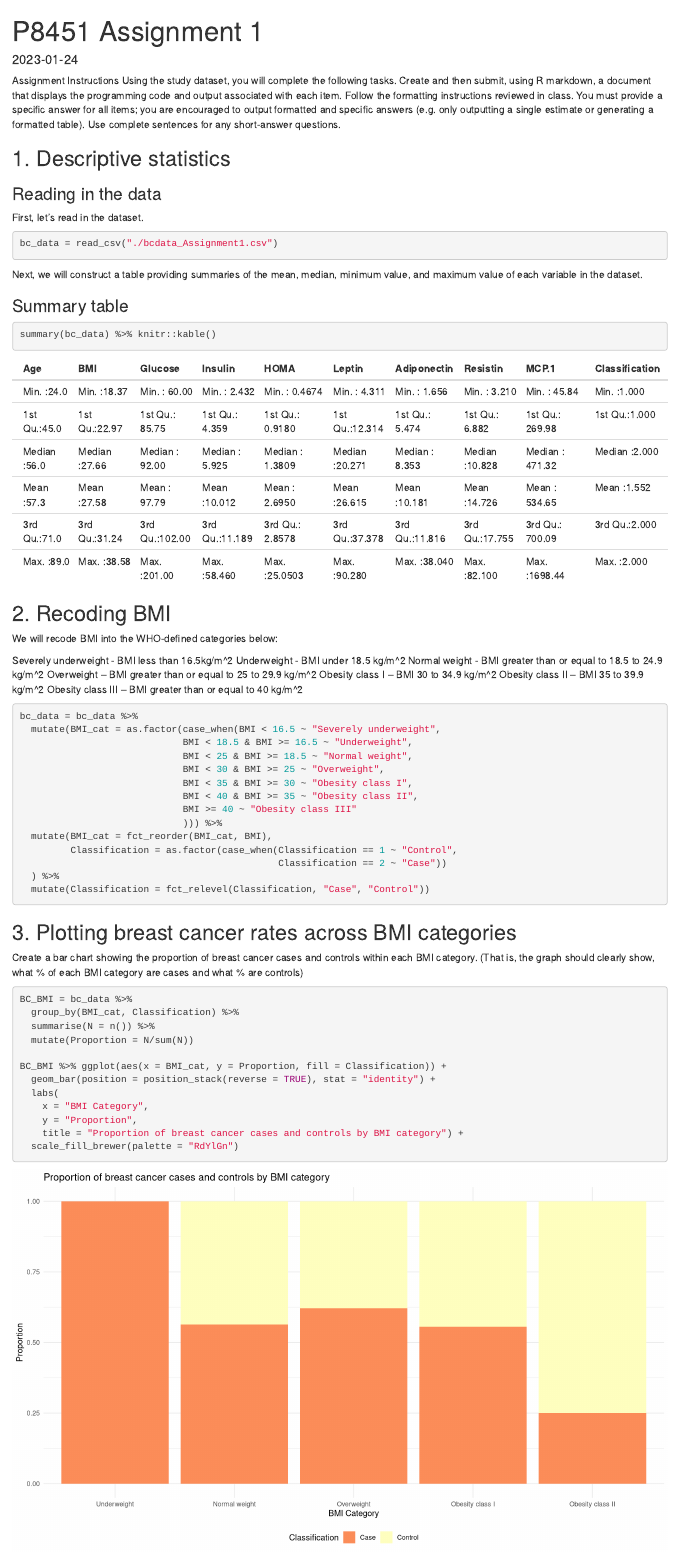
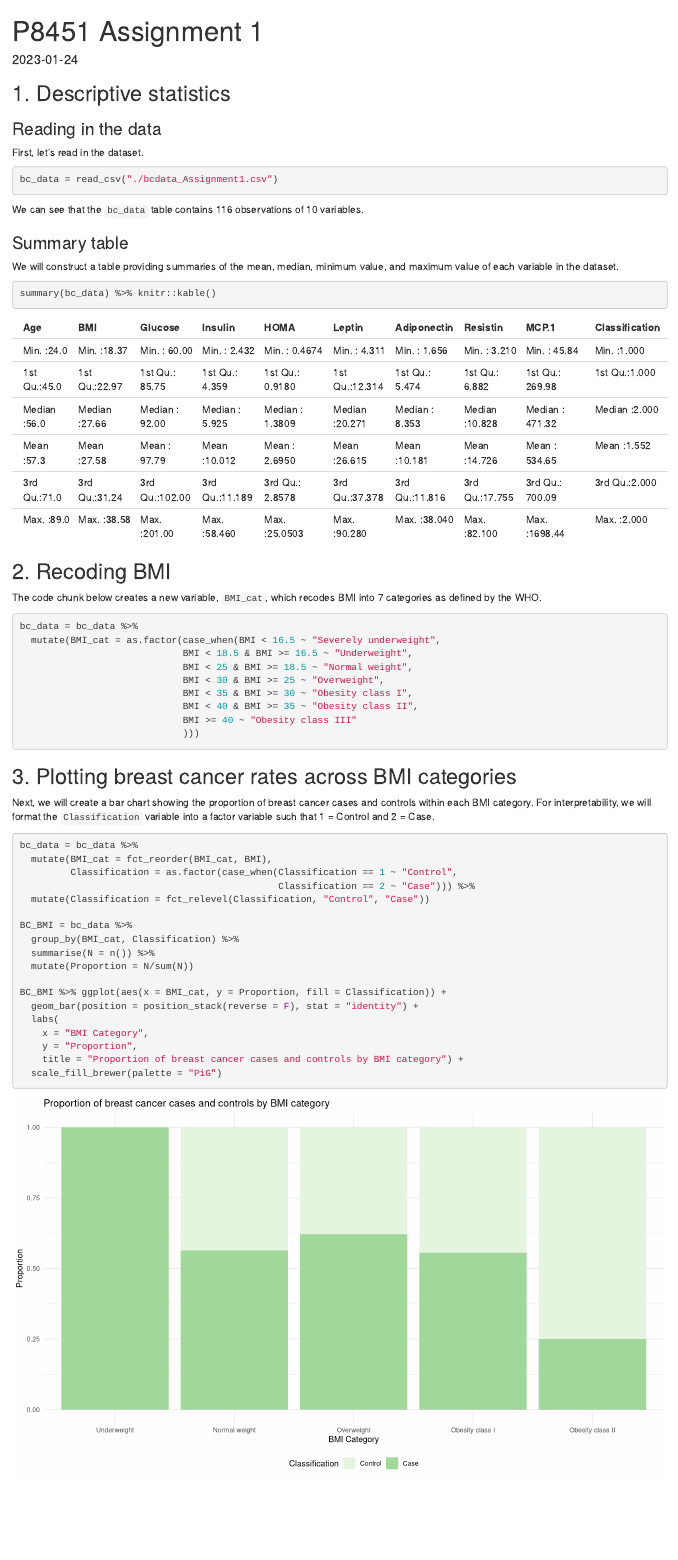
Before and after one commit to c-myang/p8451_hw1, an R Markdown document (p8451_hw1.Rmd): the page in a window 1100 px wide, from its top. Rendered offline with R 4.5, knitr and Pandoc, with nearby package versions.

Commit message:
analysis desc

````diff
--- a/p8451_hw1.Rmd
+++ b/p8451_hw1.Rmd
@@ -16,9 +16,6 @@ knitr::opts_chunk$set(
 theme_set(theme_minimal() + theme(legend.position = "bottom"))
 ```
 
-Assignment Instructions
-Using the study dataset, you will complete the following tasks. Create and then submit, using R markdown, a document that displays the programming code and output associated with each item. Follow the formatting instructions reviewed in class. You must provide a specific answer for all items; you are encouraged to output formatted and specific answers (e.g. only outputting a single estimate or generating a formatted table). Use complete sentences for any short-answer questions.
-
 ## 1. Descriptive statistics
 
 ### Reading in the data
@@ -28,24 +25,17 @@ First, let's read in the dataset.
 bc_data = read_csv("./bcdata_Assignment1.csv")
 ```
 
-Next, we will construct a table providing summaries of the mean, median, minimum value, and maximum value of each variable in the dataset.
+We can see that the `bc_data` table contains `r nrow(bc_data)` observations of `r ncol(bc_data)` variables.
 
 ### Summary table
+We will construct a table providing summaries of the mean, median, minimum value, and maximum value of each variable in the dataset.
+
 ```{r}
 summary(bc_data) %>% knitr::kable()
 ```
 
-
 ## 2. Recoding BMI
-We will recode BMI into the WHO-defined categories below:
-
-Severely underweight - BMI less than 16.5kg/m^2
-Underweight - BMI under 18.5 kg/m^2
-Normal weight - BMI greater than or equal to 18.5 to 24.9 kg/m^2
-Overweight – BMI greater than or equal to 25 to 29.9 kg/m^2
-Obesity class I – BMI 30 to 34.9 kg/m^2
-Obesity class II – BMI 35 to 39.9 kg/m^2
-Obesity class III – BMI greater than or equal to 40 kg/m^2
+The code chunk below creates a new variable, `BMI_cat`, which recodes BMI into 7 categories as defined by the WHO.
 
 ```{r}
 bc_data = bc_data %>%
@@ -56,29 +46,30 @@ bc_data = bc_data %>%
                              BMI < 35 & BMI >= 30 ~ "Obesity class I",
                              BMI < 40 & BMI >= 35 ~ "Obesity class II",
                              BMI >= 40 ~ "Obesity class III"
-                             ))) %>%
-  mutate(BMI_cat = fct_reorder(BMI_cat, BMI),
-         Classification = as.factor(case_when(Classification == 1 ~ "Control",
-                                              Classification == 2 ~ "Case"))
-  ) %>%
-  mutate(Classification = fct_relevel(Classification, "Case", "Control"))
+                             )))
 ```
 
 ## 3. Plotting breast cancer rates across BMI categories
-Create a bar chart showing the proportion of breast cancer cases and controls within each BMI category. (That is, the graph should clearly show, what % of each BMI category are cases and what % are controls)
+Next, we will create a bar chart showing the proportion of breast cancer cases and controls within each BMI category. For interpretability, we will format the `Classification` variable into a factor variable such that 1 = Control and 2 = Case.
 
-```{r}
+```{r plot}
+bc_data = bc_data %>%
+  mutate(BMI_cat = fct_reorder(BMI_cat, BMI),
+         Classification = as.factor(case_when(Classification == 1 ~ "Control",
+                                              Classification == 2 ~ "Case"))) %>%
+  mutate(Classification = fct_relevel(Classification, "Control", "Case"))
+
 BC_BMI = bc_data %>%
   group_by(BMI_cat, Classification) %>%
   summarise(N = n()) %>%
   mutate(Proportion = N/sum(N))
 
 BC_BMI %>% ggplot(aes(x = BMI_cat, y = Proportion, fill = Classification)) +
-  geom_bar(position = position_stack(reverse = TRUE), stat = "identity") +
+  geom_bar(position = position_stack(reverse = F), stat = "identity") +
   labs(
     x = "BMI Category",
     y = "Proportion",
     title = "Proportion of breast cancer cases and controls by BMI category") +
-  scale_fill_brewer(palette = "RdYlGn")
+  scale_fill_brewer(palette = "PiG")
 ```
 
````
Also changed, not shown: p8451_hw1.html, p8451_hw1.Rmd (17 more changed lines).
